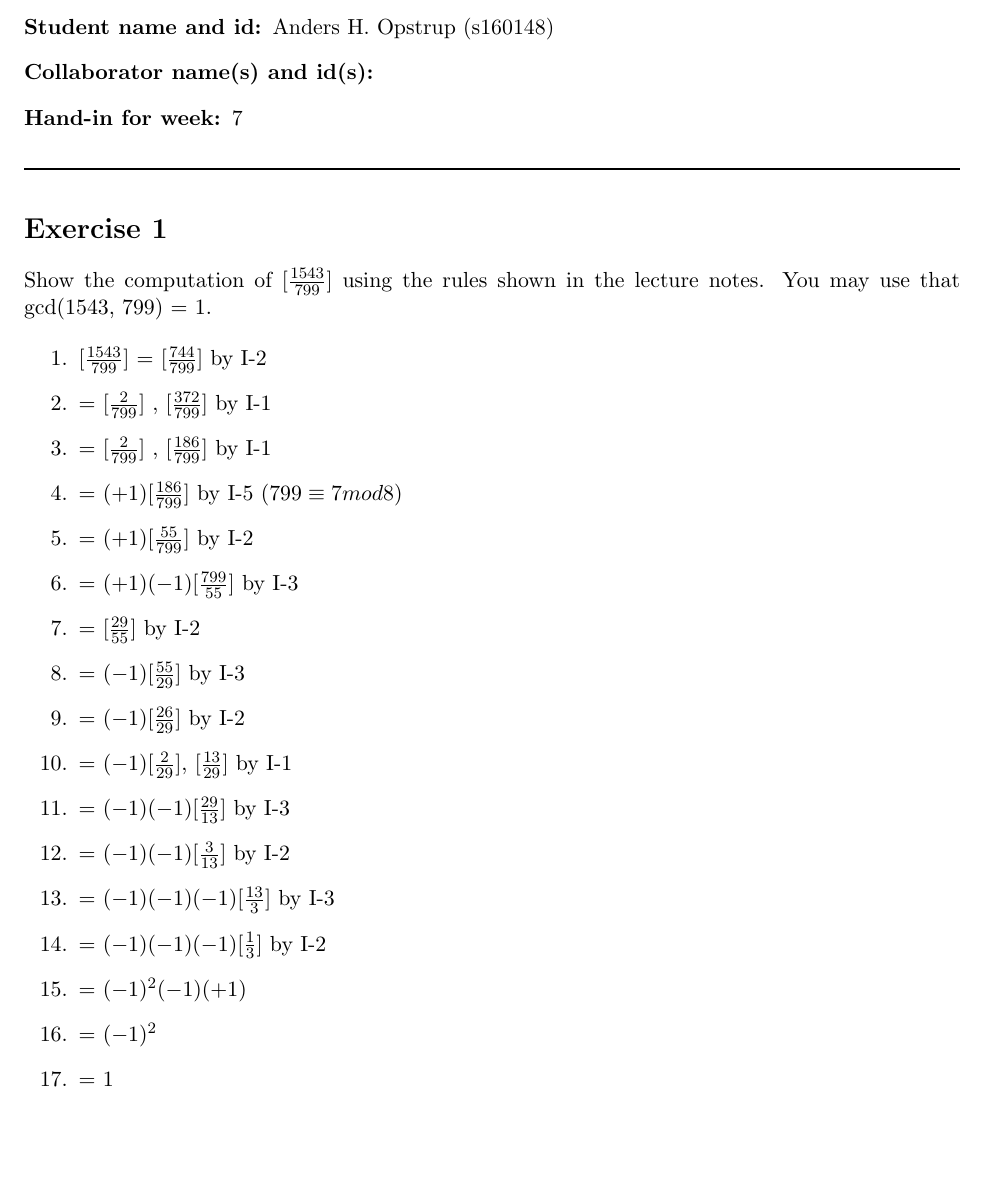
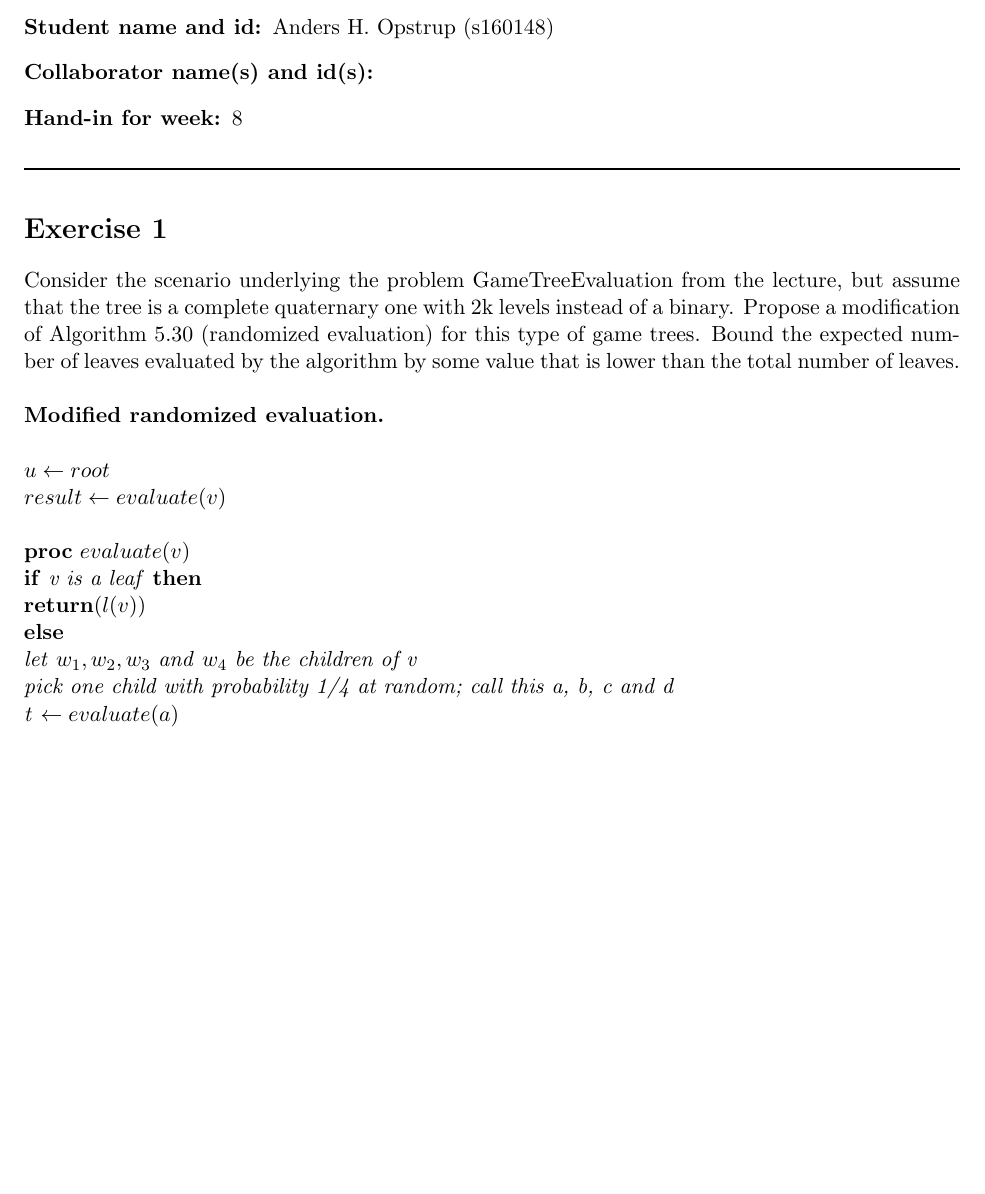
Before and after one commit to Opstrup/dtu-hp-2016, a LaTeX problem sheet (mandatory_exercise08/mandatory_exercise08_gametree.tex): part of the page, cut so that both start at the same text, the shorter picture padded with empty space. Compiled offline with pdfLaTeX.

Commit message:
some work on exercise08

```diff
--- a/mandatory_exercise08/mandatory_exercise08_gametree.tex
+++ b/mandatory_exercise08/mandatory_exercise08_gametree.tex
@@ -11,33 +11,23 @@
 \begin{description}
 \item[Student name and id:] Anders H. Opstrup (s160148)
 \item[Collaborator name(s) and id(s):]
-\item[Hand-in for week:] 7
+\item[Hand-in for week:] 8
 \end{description}
 \rule{\textwidth}{1pt}
 
 
 \section*{Exercise 1}
 
-Show the computation of $[\frac{1543}{799}]$ using the rules shown in the lecture notes. You may use that gcd(1543, 799) = 1.
-
-\begin{enumerate}
-	\item $[\frac{1543}{799}]$ = $[\frac{744}{799}]$				by I-2
-	\item = $[\frac{2}{799}]$ , $[\frac{372}{799}]$ 					by I-1
-	\item = $[\frac{2}{799}]$ , $[\frac{186}{799}]$ 					by I-1
-	\item = $(+1) [\frac{186}{799}]$ 											by I-5 ($799 \equiv 7 mod 8$)
-	\item = $(+1) [\frac{55}{799}]$												by I-2
-	\item = $(+1)(-1) [\frac{799}{55}]$											by I-3
-	\item = $[\frac{29}{55}]$															by I-2
-	\item = $(-1) [\frac{55}{29}]$													by I-3
-	\item = $(-1) [\frac{26}{29}]$													by I-2
-	\item = $(-1)[\frac{2}{29}]$, $[\frac{13}{29}]$						by I-1
-	\item = $(-1)(-1)[\frac{29}{13}]$												by I-3
-	\item = $(-1)(-1)[\frac{3}{13}]$												by I-2
-	\item = $(-1)(-1)(-1)[\frac{13}{3}]$											by I-3
-	\item = $(-1)(-1)(-1)[\frac{1}{3}]$											by I-2
-	\item = $(-1)^{2}(-1)(+1)$
-	\item = $(-1)^{2}$
-	\item = $1$
-\end{enumerate}
+Consider the scenario underlying the problem GameTreeEvaluation from the lecture, but assume that the tree is a complete quaternary one with 2k levels instead of a binary. Propose a modification of Algorithm 5.30 (randomized evaluation) for this type of game trees. Bound the expected number of leaves evaluated by the algorithm by some value that is lower than the total number of leaves. \newline \newline
+\textbf{Modified randomized evaluation.} \newline \newline
+$u \leftarrow root$ \newline
+$result \leftarrow evaluate(v)$ \newline \newline
+\textbf{proc} $evaluate(v)$ \newline
+\textbf{if} \textit{v is a leaf} \textbf{then} \newline
+\textbf{return}$(l(v))$ \newline
+\textbf{else} \newline
+\textit{let} $w_{1}, w_{2}, w_{3}$ \textit{and} $w_{4}$ \textit{be the children of v} \newline
+\textit{pick one child with probability 1/4 at random; call this a, b, c and d} \newline
+\textit{t} $\leftarrow evaluate(a)$ \newline
 
 \end{document}
```
